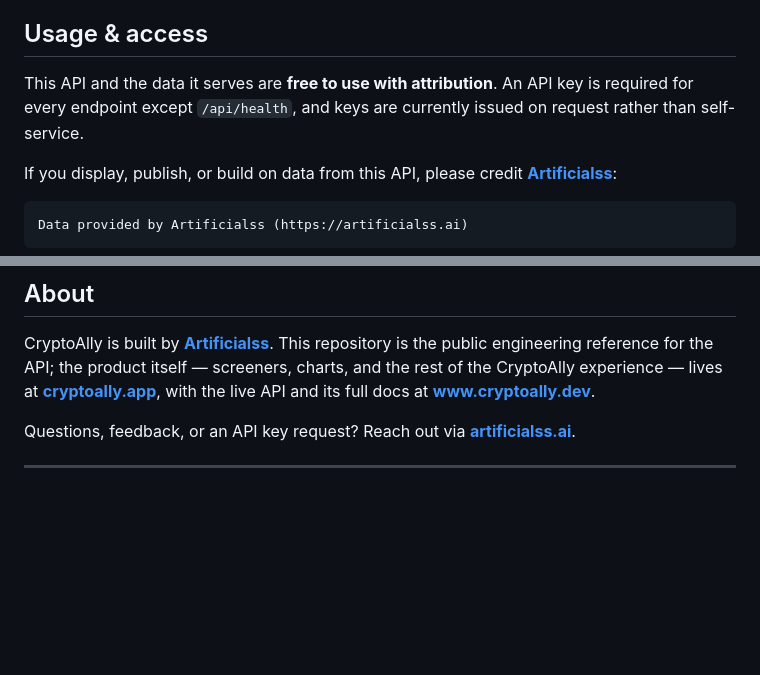
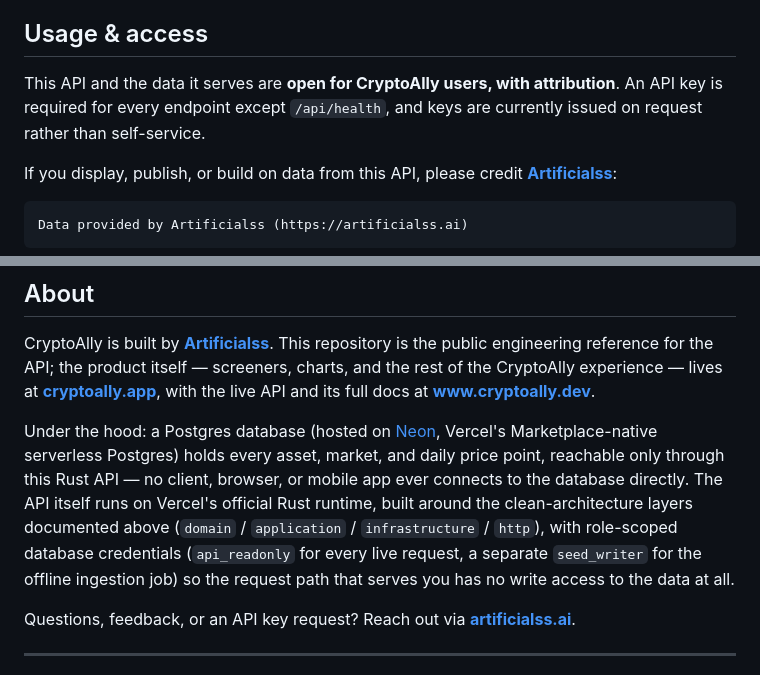
Before and after one commit to Artificialss/CryptoAlly-API, a Markdown page: README.md, 2 parts joined by grey strips. Drawn GitHub-style; blank space fills up the shorter version.

Commit message:
Reword "free to use" to "open for CryptoAlly users"; expand About with database/tech stack
Access is scoped to CryptoAlly's user base with an API key, not an
open-to-anyone free API. The About section now also covers the Postgres
(Neon)/Rust stack and the role-scoped credential model.

🤖 Generated with [Claude Code](https://claude.com/claude-code)

```diff
--- a/README.md
+++ b/README.md
@@ -375,9 +375,9 @@ Query any of these via `/api/assets?market=<slug>` — slugs are lowercase, e.g.
 
 ## Usage & access
 
-This API and the data it serves are **free to use with attribution**. An API key is
-required for every endpoint except `/api/health`, and keys are currently issued on
-request rather than self-service.
+This API and the data it serves are **open for CryptoAlly users, with attribution**.
+An API key is required for every endpoint except `/api/health`, and keys are
+currently issued on request rather than self-service.
 
 If you display, publish, or build on data from this API, please credit
 **[Artificialss](https://artificialss.ai)**:
@@ -418,6 +418,16 @@ and the rest of the CryptoAlly experience — lives at
 **[cryptoally.app](https://cryptoally.app)**, with the live API and its full docs at
 **[www.cryptoally.dev](https://www.cryptoally.dev)**.
 
+Under the hood: a Postgres database (hosted on [Neon](https://neon.tech), Vercel's
+Marketplace-native serverless Postgres) holds every asset, market, and daily price
+point, reachable only through this Rust API — no client, browser, or mobile app ever
+connects to the database directly. The API itself runs on Vercel's official Rust
+runtime, built around the clean-architecture layers documented above (`domain` /
+`application` / `infrastructure` / `http`), with role-scoped database credentials
+(`api_readonly` for every live request, a separate `seed_writer` for the offline
+ingestion job) so the request path that serves you has no write access to the data at
+all.
+
 Questions, feedback, or an API key request? Reach out via
 **[artificialss.ai](https://artificialss.ai)**.
 
```
